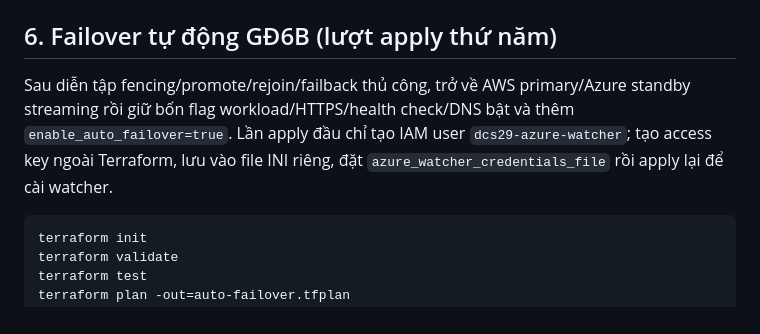
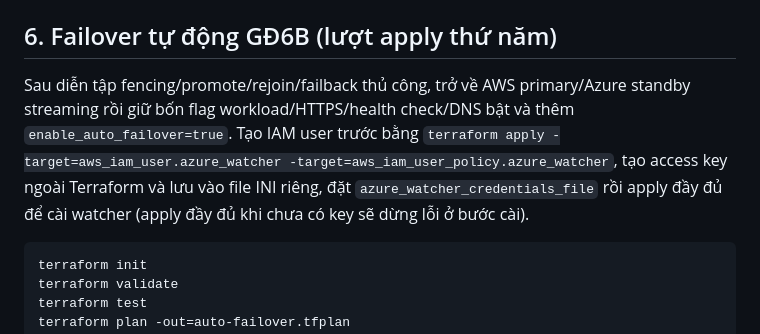
Before and after one commit to vincody/multi-cloud-deployment-failover, a Markdown page: deploy/terraform/README.md, the part around the change. GitHub-like rendering.

Commit message:
docs: correct the watcher apply sequence (create the IAM user first)

````diff
--- a/deploy/terraform/README.md
+++ b/deploy/terraform/README.md
@@ -329,7 +329,7 @@ Plan lần này chỉ nên thêm **hai CNAME failover `app`**. Kiểm tra DNS au
 
 ## 6. Failover tự động GĐ6B (lượt apply thứ năm)
 
-Sau diễn tập fencing/promote/rejoin/failback thủ công, trở về AWS primary/Azure standby streaming rồi giữ bốn flag workload/HTTPS/health check/DNS bật và thêm `enable_auto_failover=true`. Lần apply đầu chỉ tạo IAM user `dcs29-azure-watcher`; tạo access key ngoài Terraform, lưu vào file INI riêng, đặt `azure_watcher_credentials_file` rồi apply lại để cài watcher.
+Sau diễn tập fencing/promote/rejoin/failback thủ công, trở về AWS primary/Azure standby streaming rồi giữ bốn flag workload/HTTPS/health check/DNS bật và thêm `enable_auto_failover=true`. Tạo IAM user trước bằng `terraform apply -target=aws_iam_user.azure_watcher -target=aws_iam_user_policy.azure_watcher`, tạo access key ngoài Terraform và lưu vào file INI riêng, đặt `azure_watcher_credentials_file` rồi apply đầy đủ để cài watcher (apply đầy đủ khi chưa có key sẽ dừng lỗi ở bước cài).
 
 ```powershell
 terraform init
````
Also changed, not shown: 1 other file.
